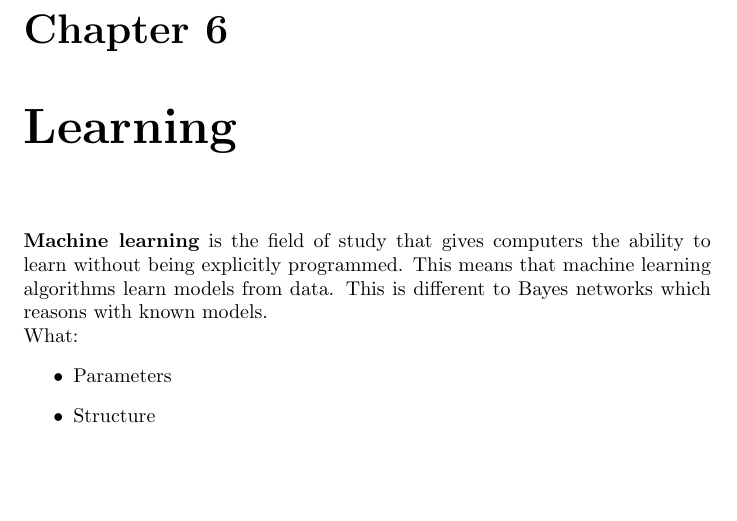
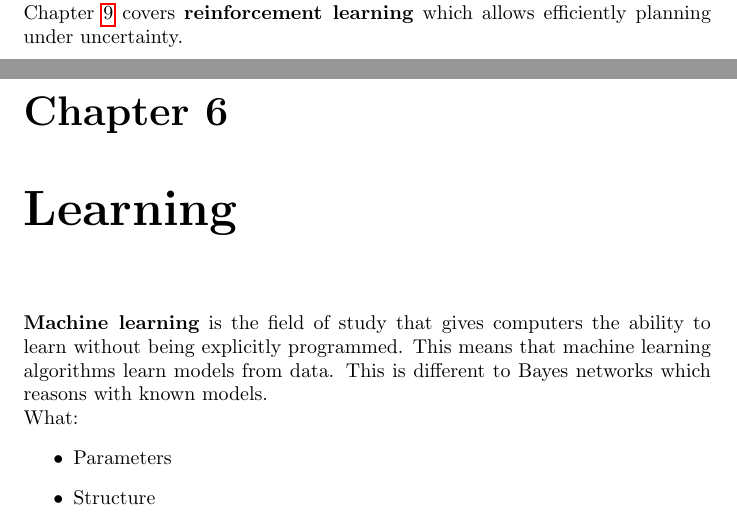
Before and after one commit to karimif/ai_notes, a LaTeX thesis (notes.tex): part of page 20 of 61 before the commit and two parts of pages 19 and 20 of 61 after it, the two joined at a grey line, cut at the place of the change, the shorter picture padded with empty space. Compiled offline with pdfLaTeX.

Commit message:
Planning: new reference to reinforcement learning

```diff
--- a/notes.tex
+++ b/notes.tex
@@ -847,6 +847,7 @@ A {\bf planning agent} interleaves planning and execution. This is necessary for
 Plans might be {\bf hierarchical} which consist of actions on different levels. Some of these levels can be planned ahead, others while executing the plan. Example: A* can find a route from A to Z but the route might change due to accidents. Low-level actions such as turning the steering wheel or pressing the pedals cannot be planned well-ahead in time in the real world. \\
 Plan sequences might be infinite in stochastic environments. For example a robot is not guaranteed to move properly and can only perform certain actions once it successfully moved. A loop-based representation allows to describe such a plan efficiently. \\
 {\bf Scheduling} of tasks is another planning problem that has been extensively studied in the field of operating systems. \\
+Chapter~\ref{chapter:reinforcementlearning} covers {\bf reinforcement learning} which allows efficiently planning under uncertainty.
 
 
 \chapter{Learning}
```
Also changed, not shown: notes.tex (2 more changed lines).
